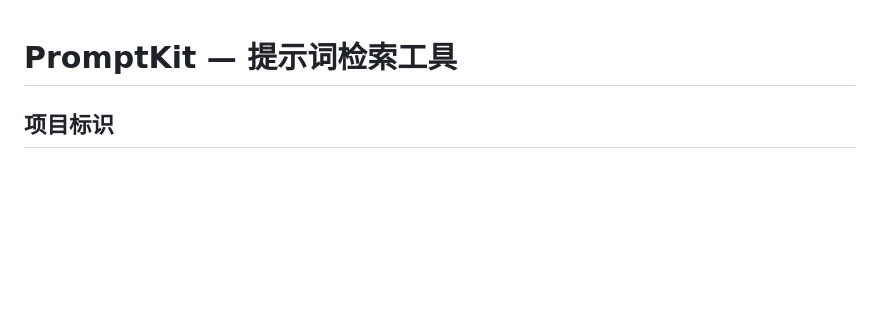
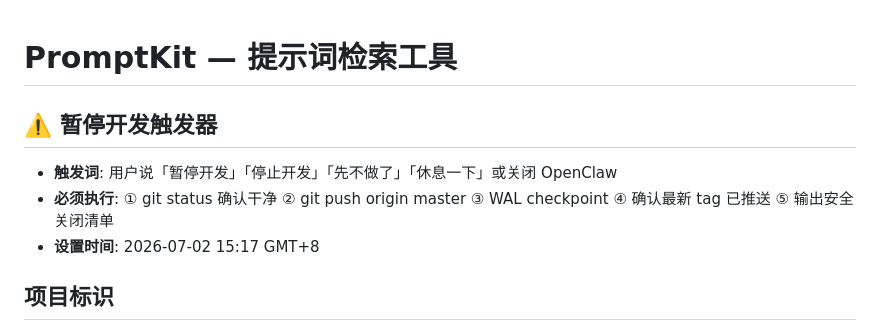
Before and after one commit to coco-ziqing/MikPromptKit, a Markdown page: MEMORY.md, the part around the change. Drawn GitHub-style; blank space fills up the shorter version.

Commit message:
chore: MEMORY.md 新增暂停开发触发器规则

```diff
--- a/MEMORY.md
+++ b/MEMORY.md
@@ -1,4 +1,9 @@
 # PromptKit — 提示词检索工具
+
+## ⚠️ 暂停开发触发器
+- **触发词**: 用户说「暂停开发」「停止开发」「先不做了」「休息一下」或关闭 OpenClaw
+- **必须执行**: ① git status 确认干净 ② git push origin master ③ WAL checkpoint ④ 确认最新 tag 已推送 ⑤ 输出安全关闭清单
+- **设置时间**: 2026-07-02 15:17 GMT+8
 
 ## 项目标识
 - 项目：提示词检索工具 (PromptKit) / 咪卡Mik词库
```
